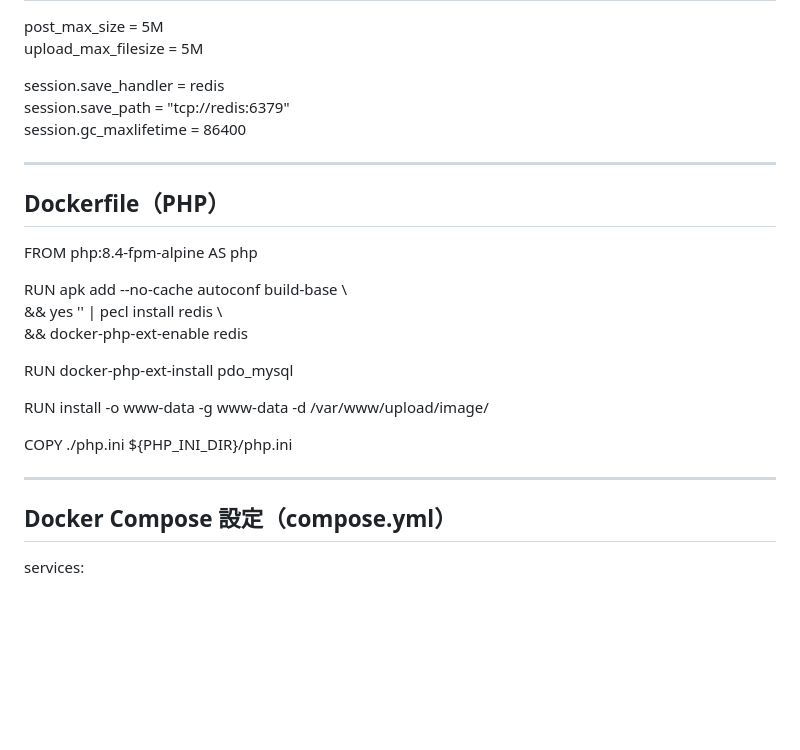
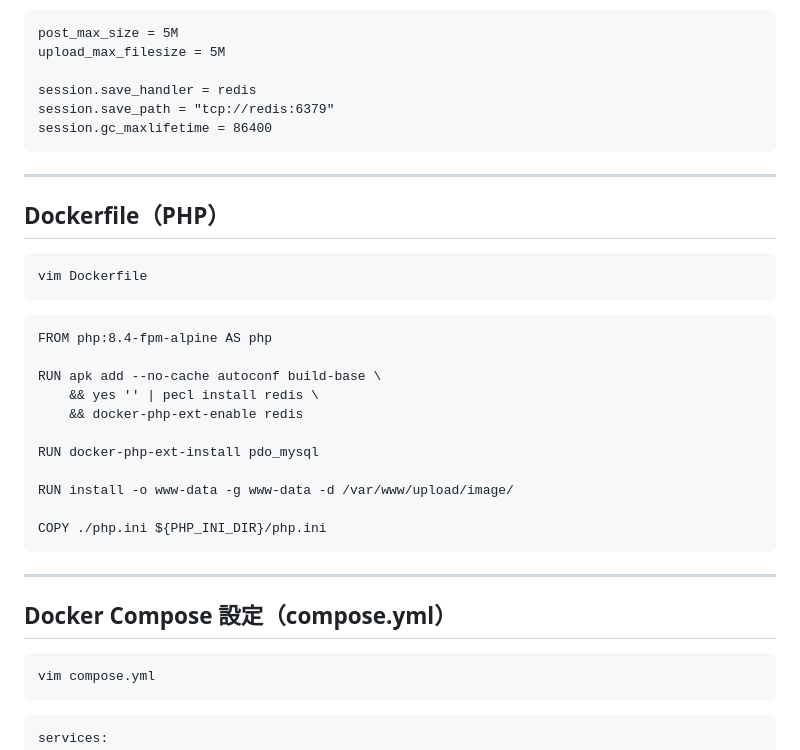
Before and after one commit to haru-masu/kouki_Webkakuron_kadai, a Markdown page: README.md, the part around one of its changes. Rendered like a GitHub page; blank space fills up the shorter version.

````diff
--- a/README.md
+++ b/README.md
@@ -90,11 +107,14 @@ upload_max_filesize = 5M
 session.save_handler = redis
 session.save_path = "tcp://redis:6379"
 session.gc_maxlifetime = 86400
-
+```
 ---
 
 ## Dockerfile（PHP）
-
+```
+vim Dockerfile
+```
+```
 FROM php:8.4-fpm-alpine AS php
 
 RUN apk add --no-cache autoconf build-base \
@@ -106,11 +126,14 @@ RUN docker-php-ext-install pdo_mysql
 RUN install -o www-data -g www-data -d /var/www/upload/image/
 
 COPY ./php.ini ${PHP_INI_DIR}/php.ini
-
+```
 ---
 
 ## Docker Compose 設定（compose.yml）
-
+```
+vim compose.yml
+```
+```
 services:
   web:
     image: nginx:latest
````
Also changed, not shown: other parts of README.md (+108 -44 lines).
